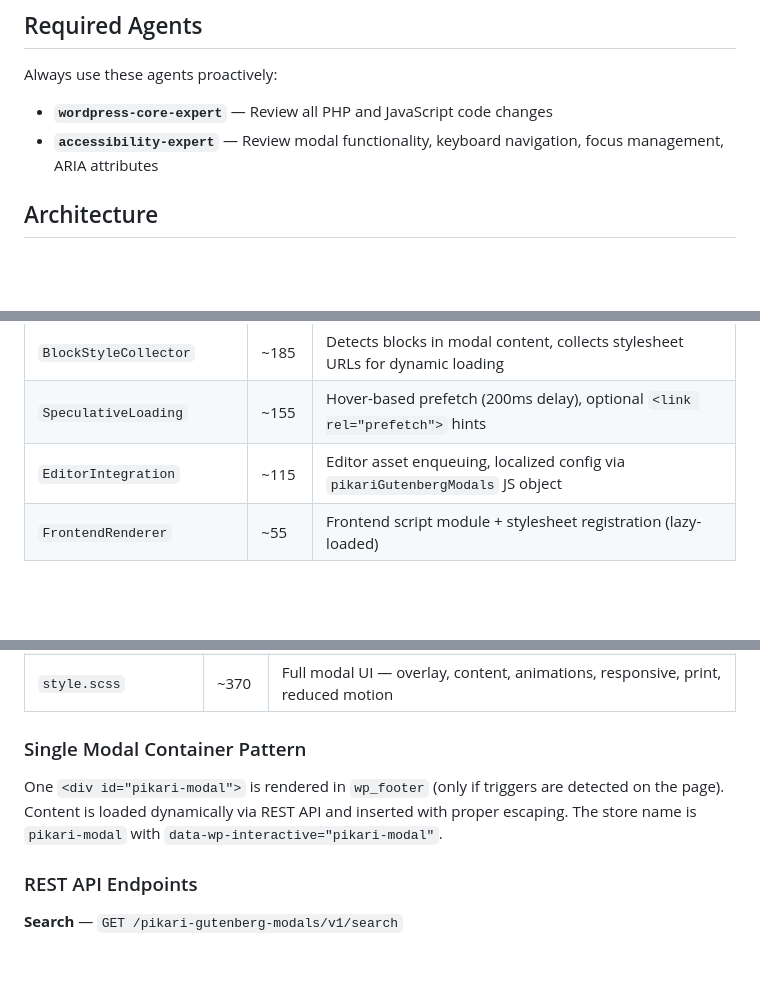
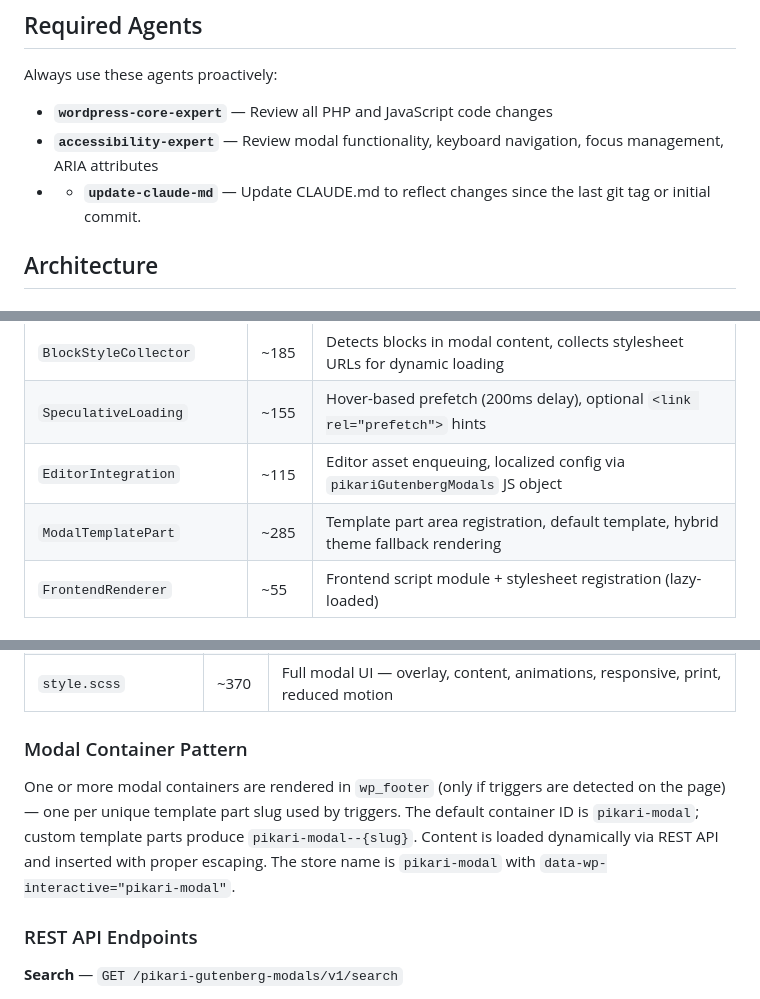
Before and after one commit to HelloPikari/pikari-gutenberg-modals, a Markdown page: CLAUDE.md, 3 parts joined by grey strips. Rendered like a GitHub page; blank space fills up the shorter version.

Commit message:
updated claude.md to inluce new agent requirement

```diff
--- a/CLAUDE.md
+++ b/CLAUDE.md
@@ -12,6 +12,7 @@ Always use these agents proactively:
 
 - **`wordpress-core-expert`** — Review all PHP and JavaScript code changes
 - **`accessibility-expert`** — Review modal functionality, keyboard navigation, focus management, ARIA attributes
+- - **`update-claude-md`** — Update CLAUDE.md to reflect changes since the last git tag or initial commit.
 
 ## Architecture
 
@@ -47,6 +48,7 @@ Always use these agents proactively:
 | `BlockStyleCollector`      | ~185  | Detects blocks in modal content, collects stylesheet URLs for dynamic loading       |
 | `SpeculativeLoading`       | ~155  | Hover-based prefetch (200ms delay), optional `<link rel="prefetch">` hints          |
 | `EditorIntegration`        | ~115  | Editor asset enqueuing, localized config via `pikariGutenbergModals` JS object      |
+| `ModalTemplatePart`        | ~285  | Template part area registration, default template, hybrid theme fallback rendering  |
 | `FrontendRenderer`         | ~55   | Frontend script module + stylesheet registration (lazy-loaded)                      |
 
 ### JavaScript Files
@@ -72,9 +74,9 @@ Always use these agents proactively:
 | `index.js`              | ~9    | Entry point                                                                     |
 | `style.scss`            | ~370  | Full modal UI — overlay, content, animations, responsive, print, reduced motion |
 
-### Single Modal Container Pattern
+### Modal Container Pattern
 
-One `<div id="pikari-modal">` is rendered in `wp_footer` (only if triggers are detected on the page). Content is loaded dynamically via REST API and inserted with proper escaping. The store name is `pikari-modal` with `data-wp-interactive="pikari-modal"`.
+One or more modal containers are rendered in `wp_footer` (only if triggers are detected on the page) — one per unique template part slug used by triggers. The default container ID is `pikari-modal`; custom template parts produce `pikari-modal--{slug}`. Content is loaded dynamically via REST API and inserted with proper escaping. The store name is `pikari-modal` with `data-wp-interactive="pikari-modal"`.
 
 ### REST API Endpoints
 
```
Also changed, not shown: other parts of CLAUDE.md (+1 -0 lines).
